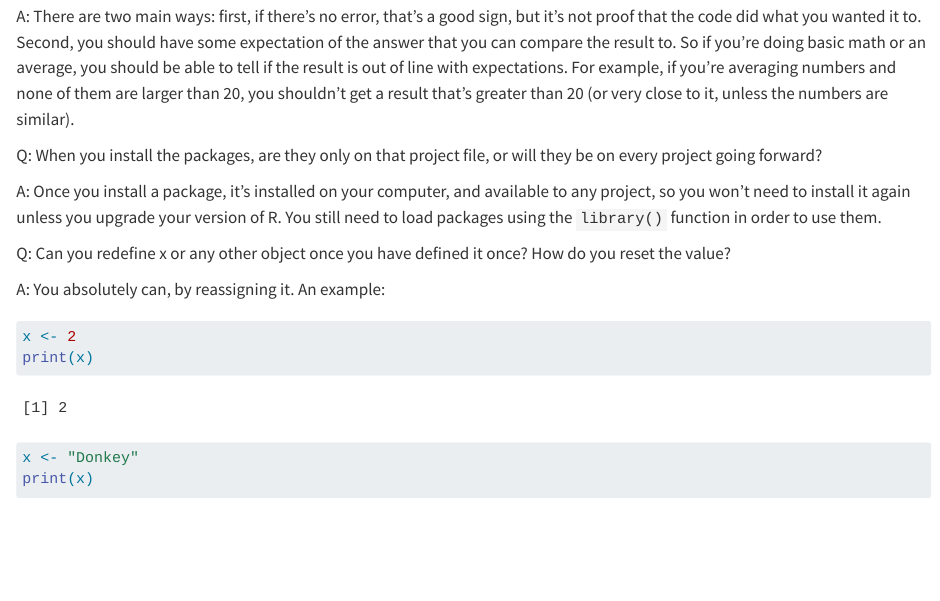
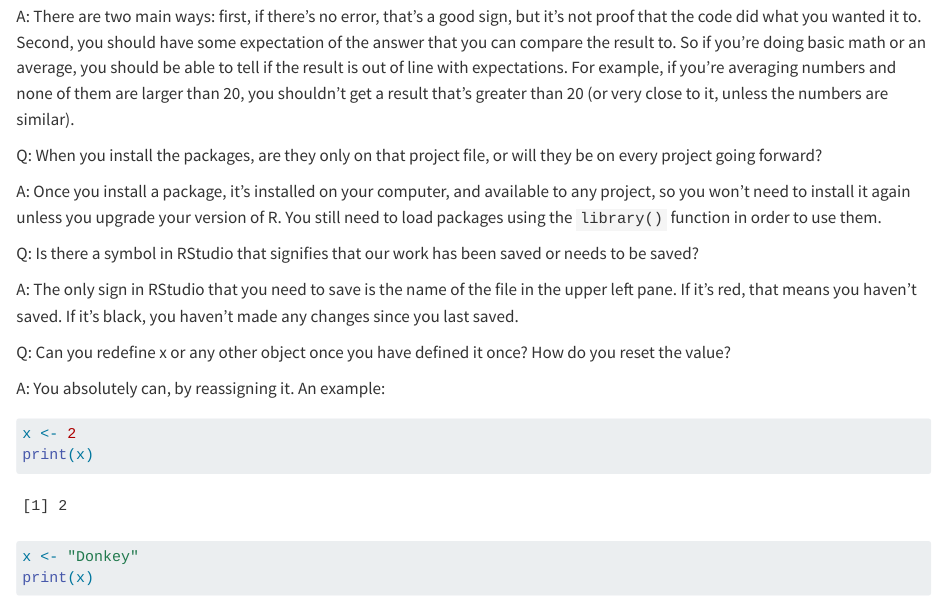
Before and after one commit to dwillis/jour405, a Quarto document (faq.qmd): the page in a window 1100 px wide, from 500 px down. Rendered offline with R 4.5, knitr and Pandoc in place of Quarto, with nearby package versions.

Commit message:
updated faq

```diff
--- a/faq.qmd
+++ b/faq.qmd
@@ -22,6 +22,10 @@ A: There are two main ways: first, if there's no error, that's a good sign, but
 Q: When you install the packages, are they only on that project file, or will they be on every project going forward?
 
 A: Once you install a package, it's installed on your computer, and available to any project, so you won't need to install it again unless you upgrade your version of R. You still need to load packages using the `library()` function in order to use them.
+
+Q: Is there a symbol in RStudio that signifies that our work has been saved or needs to be saved?
+
+A: The only sign in RStudio that you need to save is the name of the file in the upper left pane. If it's red, that means you haven't saved. If it's black, you haven't made any changes since you last saved.
 
 Q: Can you redefine x or any other object once you have defined it once? How do you reset the value?
 
```
